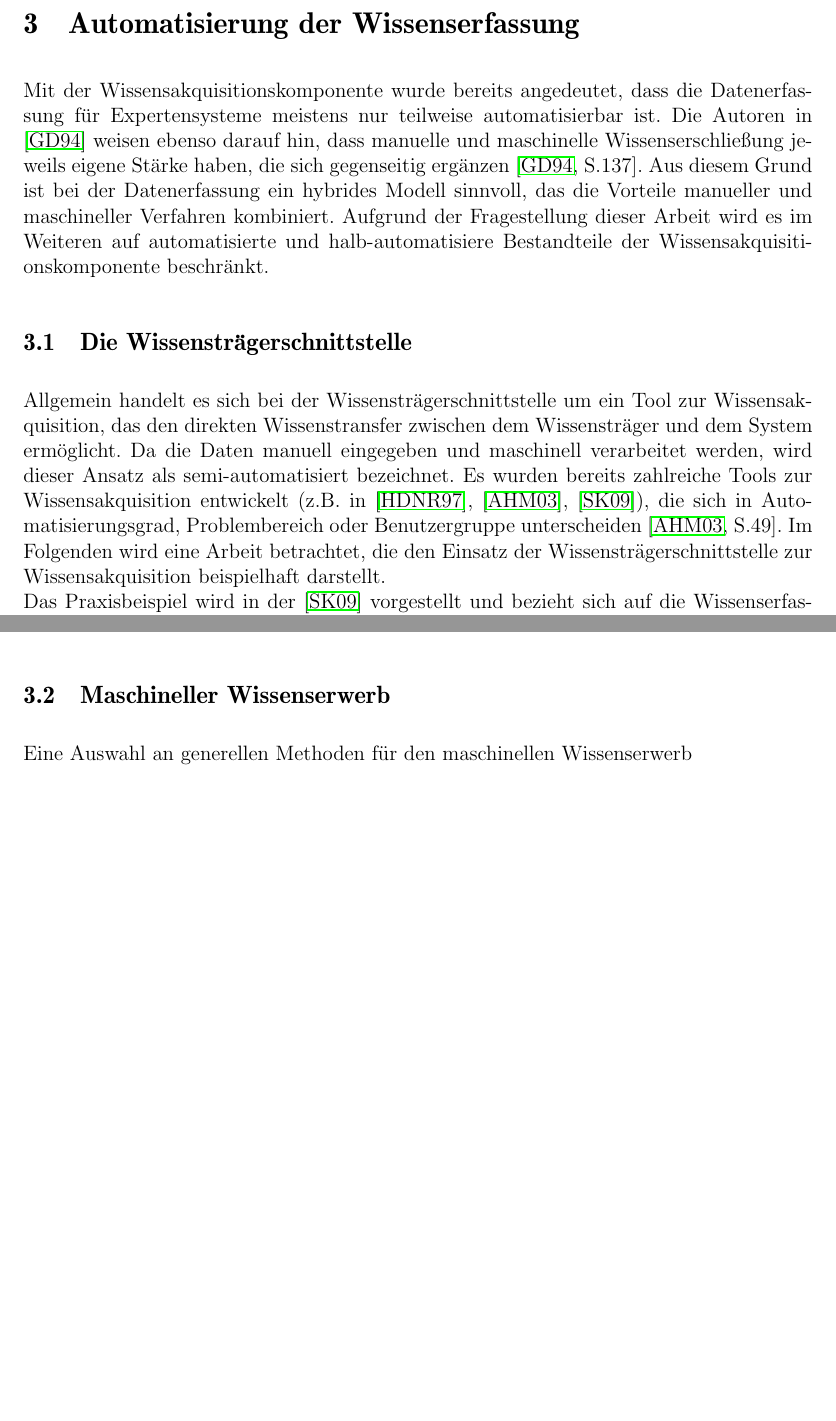
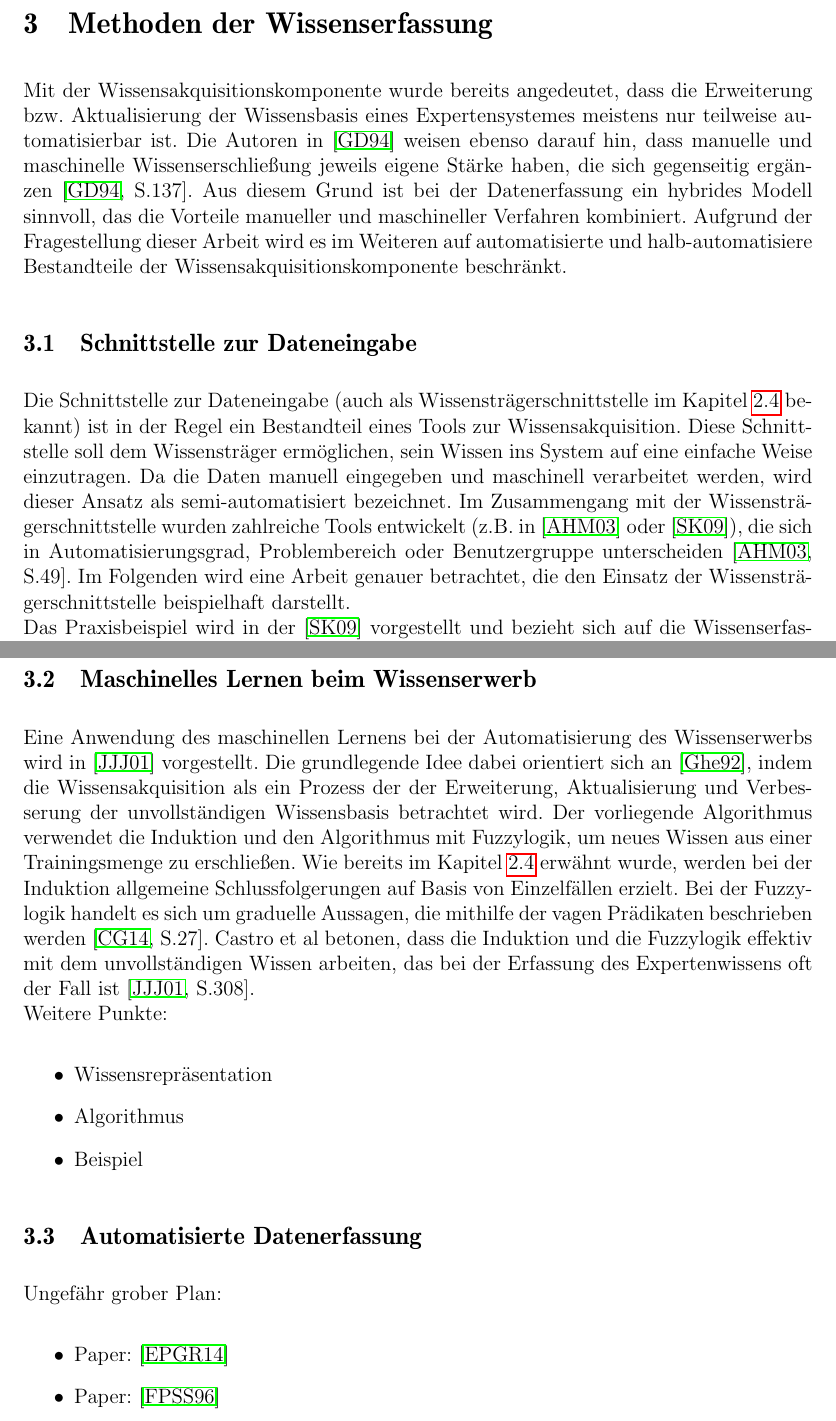
Before and after one commit to stefan-kolb/paasfinder-updater, a LaTeX thesis (thesis.tex, which reads sections/kapitel-3/abstrakt.tex, sections/kapitel-3/datenerfassung.tex, sections/kapitel-3/maschineller-wissenserwerb.tex): two parts of pages 16 and 18 of 22 before the commit and two parts of pages 16 and 19 of 23 after it, joined at a grey line, cut so that both start at the same text, the shorter picture padded with empty space. Compiled offline with pdfLaTeX; the source files are stored in an older character set and shown here as Unicode.

Commit message:
roadmap kap. 3.2 und 3.3

```diff
--- a/sections/kapitel-3/abstrakt.tex
+++ b/sections/kapitel-3/abstrakt.tex
@@ -1,2 +1,2 @@
-\section{Automatisierung der Wissenserfassung}\label{sec:Datenerfassung}
-Mit der Wissensakquisitionskomponente wurde bereits angedeutet, dass die Datenerfassung für Expertensysteme meistens nur teilweise automatisierbar ist. Die Autoren in \cite{tecuci1994} weisen ebenso darauf hin, dass manuelle und maschinelle Wissenserschließung jeweils eigene Stärke haben, die sich gegenseitig ergänzen  \cite[S.137]{tecuci1994}. Aus diesem Grund ist bei der Datenerfassung ein hybrides Modell sinnvoll, das die Vorteile manueller und maschineller Verfahren kombiniert. Aufgrund der Fragestellung dieser Arbeit wird es im Weiteren auf automatisierte und halb-automatisiere Bestandteile der Wissensakquisitionskomponente beschränkt.
+\section{Methoden der Wissenserfassung}\label{sec:Wissenserfassung}
+Mit der Wissensakquisitionskomponente wurde bereits angedeutet, dass die Erweiterung bzw. Aktualisierung der Wissensbasis eines Expertensystemes meistens nur teilweise automatisierbar ist. Die Autoren in \cite{tecuci1994} weisen ebenso darauf hin, dass manuelle und maschinelle Wissenserschließung jeweils eigene Stärke haben, die sich gegenseitig ergänzen  \cite[S.137]{tecuci1994}. Aus diesem Grund ist bei der Datenerfassung ein hybrides Modell sinnvoll, das die Vorteile manueller und maschineller Verfahren kombiniert. Aufgrund der Fragestellung dieser Arbeit wird es im Weiteren auf automatisierte und halb-automatisiere Bestandteile der Wissensakquisitionskomponente beschränkt.
--- /dev/null
+++ b/sections/kapitel-3/datenerfassung.tex
@@ -0,0 +1,6 @@
+\subsection{Automatisierte Datenerfassung}
+Ungefähr grober Plan:
+\begin{itemize}
+\item Paper: \cite{ferrara2014}
+\item Paper: \cite{fayyad1996}
+\end{itemize}
--- a/sections/kapitel-3/maschineller-wissenserwerb.tex
+++ /dev/null
@@ -1,2 +0,0 @@
-\subsection{Maschineller Wissenserwerb}
-Eine Auswahl an generellen Methoden für den maschinellen Wissenserwerb
--- /dev/null
+++ b/sections/kapitel-3/maschinelles-lernen.tex
@@ -0,0 +1,9 @@
+\newpage
+\subsection{Maschinelles Lernen beim Wissenserwerb}
+Eine Anwendung des maschinellen Lernens bei der Automatisierung des Wissenserwerbs wird in \cite{castro2001} vorgestellt. Die grundlegende Idee dabei orientiert sich an \cite{tecuci1992}, indem die Wissensakquisition als ein Prozess der der Erweiterung, Aktualisierung und Verbesserung der unvollständigen Wissensbasis betrachtet wird. Der vorliegende Algorithmus verwendet die Induktion und den Algorithmus mit Fuzzylogik, um neues Wissen aus einer Trainingsmenge zu erschließen. Wie bereits im Kapitel \ref{subsec:Wissensakquisitionskomponente} erwähnt wurde, werden bei der Induktion allgemeine Schlussfolgerungen auf Basis von Einzelfällen erzielt. Bei der Fuzzylogik handelt es sich um graduelle Aussagen, die mithilfe der vagen Prädikaten beschrieben werden \cite[S.27]{beierle2014}. Castro et al betonen, dass die Induktion und die Fuzzylogik effektiv mit dem unvollständigen Wissen arbeiten, das bei der Erfassung des Expertenwissens oft der Fall ist \cite[S.308]{castro2001}.\\
+Weitere Punkte:
+\begin{itemize}
+\item Wissensrepräsentation
+\item Algorithmus
+\item Beispiel
+\end{itemize}
--- a/sections/kapitel-3/schnittstelle.tex
+++ b/sections/kapitel-3/schnittstelle.tex
@@ -1,5 +1,5 @@
-\subsection{Die Wissensträgerschnittstelle}
-Allgemein handelt es sich bei der Wissensträgerschnittstelle um ein Tool zur Wissensakquisition, das den direkten Wissenstransfer zwischen dem Wissensträger und dem System ermöglicht. Da die Daten manuell eingegeben und maschinell verarbeitet werden, wird dieser Ansatz als semi-automatisiert bezeichnet. Es wurden bereits zahlreiche Tools zur Wissensakquisition entwickelt (z.B. in \cite{fujihara1997}, \cite{rafea2003}, \cite{gebus2009}), die sich in Automatisierungsgrad, Problembereich oder Benutzergruppe unterscheiden \cite[S.49]{rafea2003}. Im Folgenden wird eine Arbeit betrachtet, die den Einsatz der Wissensträgerschnittstelle zur Wissensakquisition beispielhaft darstellt.\\
+\subsection{Schnittstelle zur Dateneingabe}
+Die Schnittstelle zur Dateneingabe (auch als Wissensträgerschnittstelle im Kapitel \ref{subsec:Wissensakquisitionskomponente} bekannt) ist in der Regel ein Bestandteil eines Tools zur Wissensakquisition. Diese Schnittstelle soll dem Wissensträger ermöglichen, sein Wissen ins System auf eine einfache Weise einzutragen. Da die Daten manuell eingegeben und maschinell verarbeitet werden, wird dieser Ansatz als semi-automatisiert bezeichnet. Im Zusammengang mit der Wissensträgerschnittstelle wurden zahlreiche Tools entwickelt (z.B. in \cite{rafea2003} oder \cite{gebus2009}), die sich in Automatisierungsgrad, Problembereich oder Benutzergruppe unterscheiden \cite[S.49]{rafea2003}. Im Folgenden wird eine Arbeit genauer betrachtet, die den Einsatz der Wissensträgerschnittstelle beispielhaft darstellt.\\
 Das Praxisbeispiel wird in der \cite{gebus2009} vorgestellt und bezieht sich auf die Wissenserfassung aus der Produktion eines Elektrotechnikunternehmens. In der Fallstudie wird ein bereits bestehendes \acf{DSS} betrachtet, das die Führungskräfte bei den Entscheidungen von nicht-strukturieren Problemen in der Produktion unterstützt \cite[S.94]{gebus2009}. Das DSS verfügt bereits über eine Datenbank, die allerdings nur Daten von Produkteigenschaften enthält. Die eigentlichen Prozesse werden allerdings von Experten gesteuert, die mithilfe des Erfahrungswissens Störungen in der Produktion beseitigen. Dieses Erfahrungswissen über Störungen wird im System nicht erfasst. Als Folge hat die Unternehmensführung einen begrenzten Überblick über die Situation in der Produktionsabteilung. Außerdem besteht die Gefahr, dass das spezifische Expertenwissen verloren geht, falls der Wissensträger das Unternehmen verlässt \cite[S.467]{song2016}.\\
 Die Zielsetzung von \cite{gebus2009} ist die Erfassung des Expertenwissens aus der Produktion und die Integration dieses Wissens in die Entscheidungsprozesse auf der Organisationsebene. Um das Wissen aus der Produktionsabteilung zu erschließen, erweitern Gebus und Leivisk{\"a} das bestehende System um eine Schnittstelle für Anlagenbediener. Die Umsetzung erfolgt in Form von einem Prototyp. Der Entwicklungsprozess lässt sich allgemein wie folgt beschreiben:
 \begin{itemize}
--- a/thesis.tex
+++ b/thesis.tex
@@ -43,8 +43,8 @@
 \newpage
 \input{sections/kapitel-3/abstrakt.tex}
 \input{sections/kapitel-3/schnittstelle.tex}
-\input{sections/kapitel-3/maschineller-wissenserwerb.tex}
-%\input{sections/kapitel-3/validierung.tex}
+\input{sections/kapitel-3/maschinelles-lernen.tex}
+\input{sections/kapitel-3/datenerfassung.tex}
 \newpage
 \input{sections/kapitel-4.tex}
 \input{sections/kapitel-5.tex}
```
Also changed, not shown: bibliography/references.bib (+24 -7 lines), sections/kapitel-2/architektur.tex (+1 -1 lines), sections/kapitel-2/definition.tex (+2 -2 lines), sections/kapitel-2/wissensakquisitionskomponente.tex (+1 -1 lines), sections/kapitel-2/wissensbasis.tex (+1 -1 lines), sections/kapitel-3/validierung.tex (deleted, +0 -2 lines), images/dss_gebus.png, literatur/fayyad1996.pdf (added), literatur/ferrara2014.pdf (added), thesis.pdf, sections/kapitel-3/schnittstelle.tex (6 more changed lines), 1 other file.
